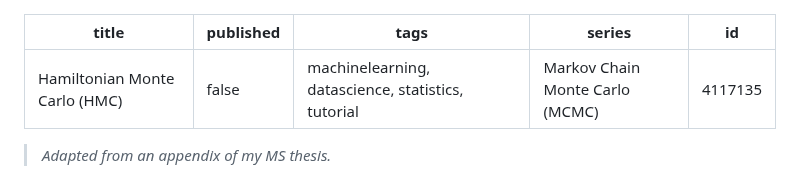
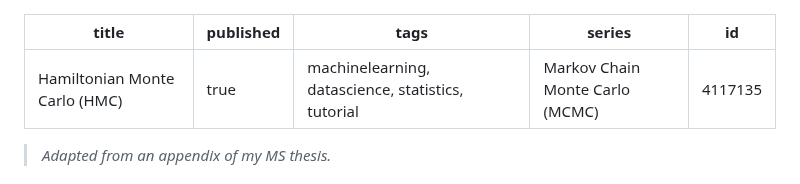
Before and after one commit to davisethan/thesis-to-devto, a Markdown page: posts/mcmc-hmc.md, the part around the change. Drawn GitHub-style.

Commit message:
Publishing MCMC HMC

```diff
--- a/posts/mcmc-hmc.md
+++ b/posts/mcmc-hmc.md
@@ -1,6 +1,6 @@
 ---
 title: Hamiltonian Monte Carlo (HMC)
-published: false
+published: true
 tags: 'machinelearning, datascience, statistics, tutorial'
 series: Markov Chain Monte Carlo (MCMC)
 id: 4117135
```
